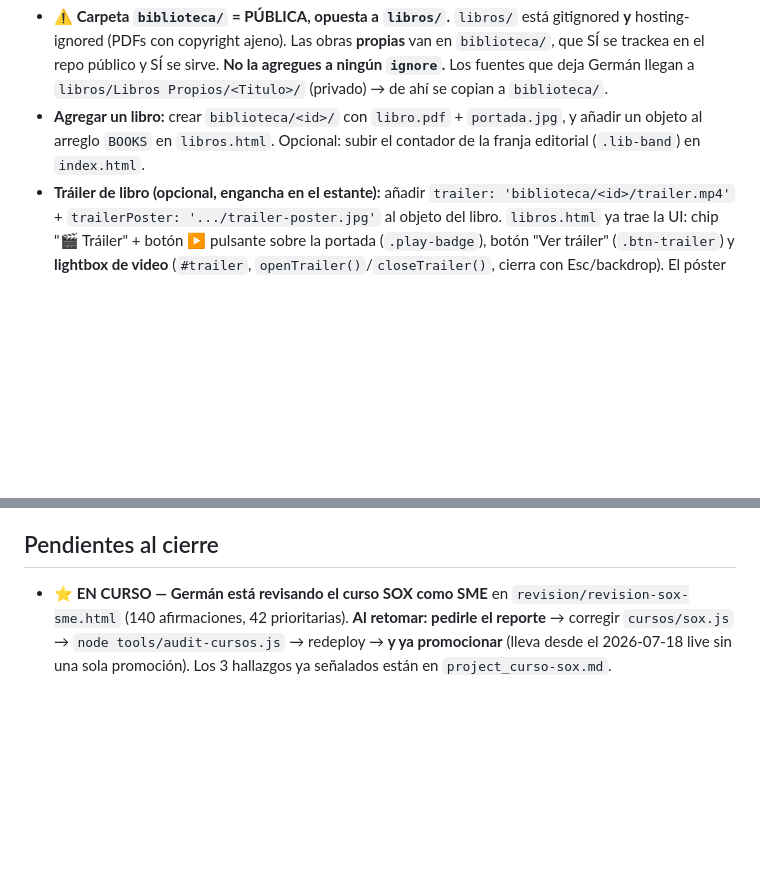
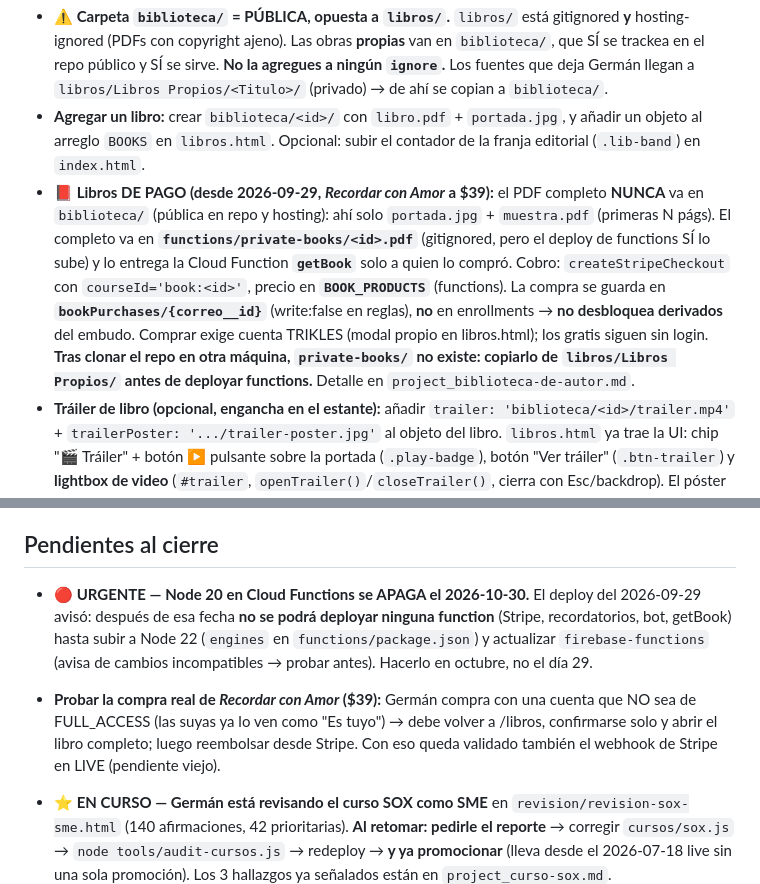
Before and after one commit to cpgermansolis-maker/curso-4dx, a Markdown page: CLAUDE.md, 2 parts joined by grey strips. Drawn GitHub-style; blank space fills up the shorter version.

Commit message:
docs: convencion de libros de pago (private-books + getBook + bookPurchases) y pendientes: compra real de Recordar con Amor, Node 20 se apaga el 2026-10-30
Co-Authored-By: Claude Opus 5.5 (1M context) <noreply@anthropic.com>

```diff
--- a/CLAUDE.md
+++ b/CLAUDE.md
@@ -118,6 +118,7 @@ Sección independiente para los libros que Germán **escribe** (lanzada 2026-07-
 
 - **⚠️ Carpeta `biblioteca/` = PÚBLICA, opuesta a `libros/`.** `libros/` está gitignored **y** hosting-ignored (PDFs con copyright ajeno). Las obras **propias** van en `biblioteca/`, que SÍ se trackea en el repo público y SÍ se sirve. **No la agregues a ningún `ignore`.** Los fuentes que deja Germán llegan a `libros/Libros Propios/<Titulo>/` (privado) → de ahí se copian a `biblioteca/`.
 - **Agregar un libro:** crear `biblioteca/<id>/` con `libro.pdf` + `portada.jpg`, y añadir un objeto al arreglo `BOOKS` en `libros.html`. Opcional: subir el contador de la franja editorial (`.lib-band`) en `index.html`.
+- **📕 Libros DE PAGO (desde 2026-09-29, *Recordar con Amor* a $39):** el PDF completo **NUNCA** va en `biblioteca/` (pública en repo y hosting): ahí solo `portada.jpg` + `muestra.pdf` (primeras N págs). El completo va en **`functions/private-books/<id>.pdf`** (gitignored, pero el deploy de functions SÍ lo sube) y lo entrega la Cloud Function **`getBook`** solo a quien lo compró. Cobro: `createStripeCheckout` con `courseId='book:<id>'`, precio en **`BOOK_PRODUCTS`** (functions). La compra se guarda en **`bookPurchases/{correo__id}`** (write:false en reglas), **no** en enrollments → **no desbloquea derivados** del embudo. Comprar exige cuenta TRIKLES (modal propio en libros.html); los gratis siguen sin login. **Tras clonar el repo en otra máquina, `private-books/` no existe: copiarlo de `libros/Libros Propios/` antes de deployar functions.** Detalle en `project_biblioteca-de-autor.md`.
 - **Tráiler de libro (opcional, engancha en el estante):** añadir `trailer: 'biblioteca/<id>/trailer.mp4'` + `trailerPoster: '.../trailer-poster.jpg'` al objeto del libro. `libros.html` ya trae la UI: chip "🎬 Tráiler" + botón ▶ pulsante sobre la portada (`.play-badge`), botón "Ver tráiler" (`.btn-trailer`) y **lightbox de video** (`#trailer`, `openTrailer()`/`closeTrailer()`, cierra con Esc/backdrop). El póster se saca con ffmpeg (`-ss <seg> -frames:v 1`). **⚠️ Si el tráiler viene de NotebookLM trae marca de agua abajo-derecha** (~x=1098,y=648 en 1280×720) → quitarla re-encodeando con `-vf "delogo=x=..:y=..:w=..:h=.."` (baja también el peso; el de La Mancha pasó de 12.5MB a 5.4MB).
 - **Lector:** PDF.js 3.11.174 UMD desde cdnjs (carga diferida, fallback a descarga si el CDN falla). Se **renderiza el PDF** en canvas (conserva el diseño del autor) y **encima va la capa de texto de PDF.js** (`renderTextLayer`, spans transparentes) para poder seleccionar y copiar.
   - **⚠️ CORRECCIÓN (2026-08-03): los 3 libros SÍ tienen texto real.** La nota vieja decía que *La Mancha Naranja* era PDF de imagen y que `pdftotext` sacaba ~10 palabras: **falso**. Verificado con PyMuPDF y con `pdftotext`: La Mancha 12,233 chars / 16 págs, Dios Jugando 19,288 / 21, ¿Ora por qué? 7,491 / 10. Los `�` de aquel diagnóstico eran **encoding de la consola**, no el PDF. (Mismo error que ya está documentado con Grep: *verificar antes de afirmar que algo está roto*.)
@@ -265,6 +266,9 @@ Operaciones de admin **sin abrir `admin.html`**, reutilizando la sesión local d
 
 ## Pendientes al cierre
 
+- **🔴 URGENTE — Node 20 en Cloud Functions se APAGA el 2026-10-30.** El deploy del 2026-09-29 avisó: después de esa fecha **no se podrá deployar ninguna function** (Stripe, recordatorios, bot, getBook) hasta subir a Node 22 (`engines` en `functions/package.json`) y actualizar `firebase-functions` (avisa de cambios incompatibles → probar antes). Hacerlo en octubre, no el día 29.
+- **Probar la compra real de *Recordar con Amor* ($39):** Germán compra con una cuenta que NO sea de FULL_ACCESS (las suyas ya lo ven como "Es tuyo") → debe volver a /libros, confirmarse solo y abrir el libro completo; luego reembolsar desde Stripe. Con eso queda validado también el webhook de Stripe en LIVE (pendiente viejo).
+
 - **⭐ EN CURSO — Germán está revisando el curso SOX como SME** en `revision/revision-sox-sme.html` (140 afirmaciones, 42 prioritarias). **Al retomar: pedirle el reporte** → corregir `cursos/sox.js` → `node tools/audit-cursos.js` → redeploy → **y ya promocionar** (lleva desde el 2026-07-18 live sin una sola promoción). Los 3 hallazgos ya señalados están en `project_curso-sox.md`.
 - **⏸️ COSO y NIA en standby** (decisión de Germán, 2026-08-03). Plan listo con el análisis legal y 3 decisiones que él debe tomar: `project_plan-cursos-coso-nia.md`. No arrancar sin que lo reactive.
 - ✅ ~~**Cambiar correo/clave desde el panel**~~ — HECHO 2026-07-18 (Cloud Functions `changeUserEmail`/`changeUserPassword` + modal "🔑 Cuenta de alumno" en admin.html; commit `01b2cd1`, deployado y verificado). Ver **Admin por CLI**.
```
